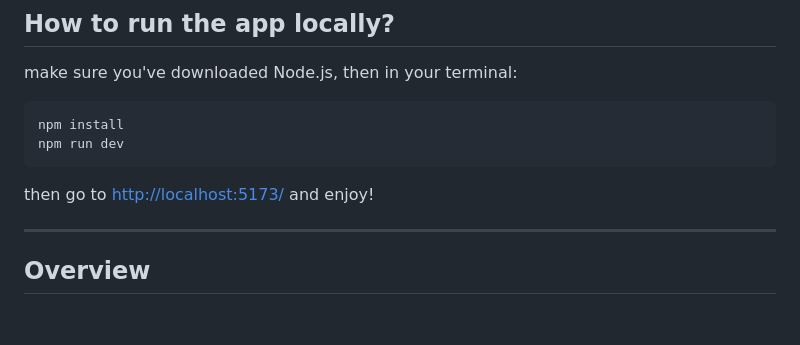
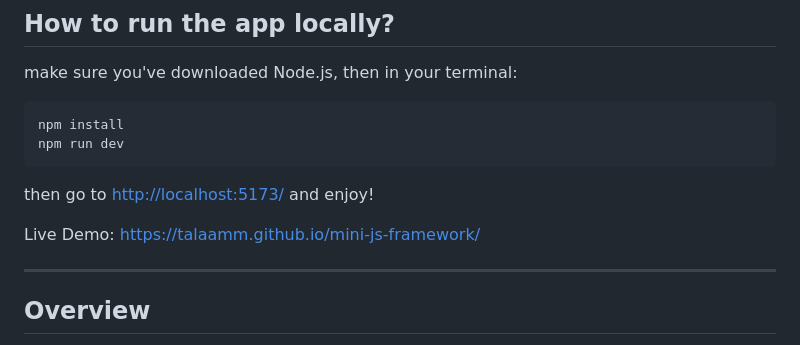
Before and after one commit to talaamm/mini-js-framework, a Markdown page: READme.md, the part around the change. Rendered like a GitHub page; blank space fills up the shorter version.

````diff
--- a/READme.md
+++ b/READme.md
@@ -10,6 +10,8 @@ npm run dev
 ```
 
 then go to <http://localhost:5173/> and enjoy!
+
+Live Demo: https://talaamm.github.io/mini-js-framework/
 
 ---
 
````
